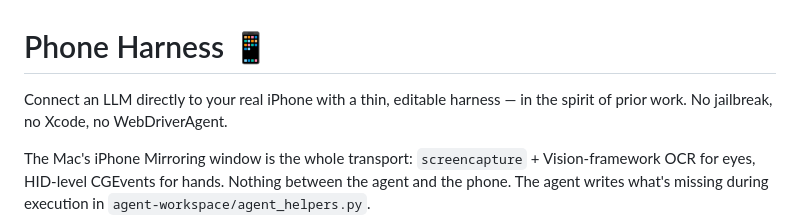
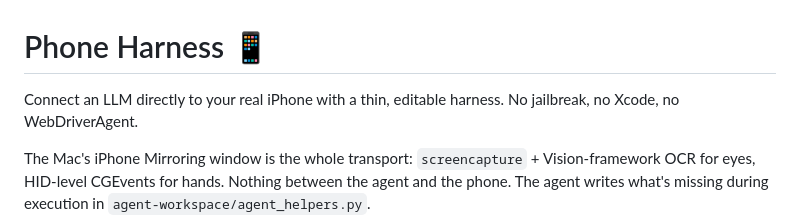
Before and after one commit to ClaneSharke/phone-harness, a Markdown page: README.md, the part around the change. Rendered like a GitHub page.

Commit message:
README: drop external reference from the intro line

```diff
--- a/README.md
+++ b/README.md
@@ -1,7 +1,6 @@
 # Phone Harness 📱
 
-Connect an LLM directly to your real iPhone with a thin, editable harness — in
-the spirit of prior work.
+Connect an LLM directly to your real iPhone with a thin, editable harness.
 No jailbreak, no Xcode, no WebDriverAgent.
 
 The Mac's iPhone Mirroring window is the whole transport: `screencapture` +
```
